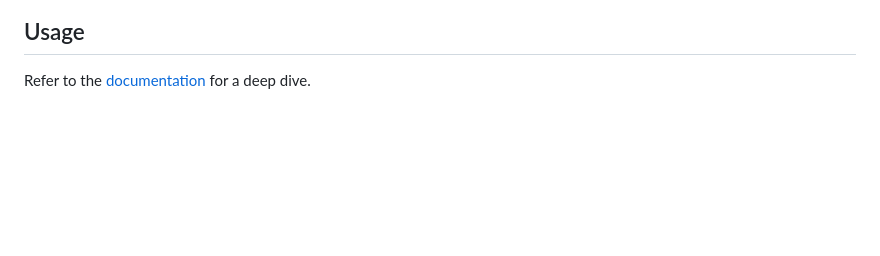
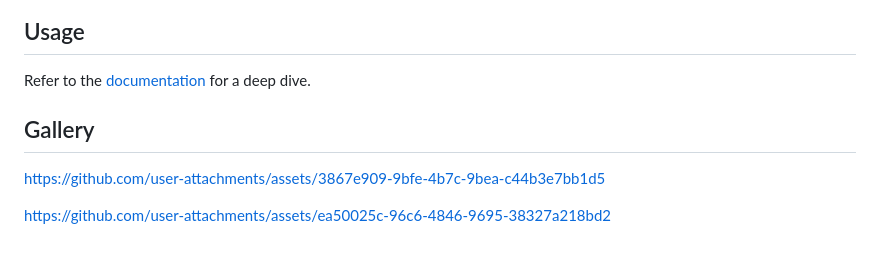
Before and after one commit to WonderlandEngine/wonderland-interaction, a Markdown page: README.md, the part around the change. Rendered like a GitHub page; blank space fills up the shorter version.

```diff
--- a/README.md
+++ b/README.md
@@ -49,3 +49,9 @@ npm i path/to/weil
 ## Usage
 
 Refer to the [documentation](./DOC.md) for a deep dive.
+
+## Gallery
+
+https://github.com/user-attachments/assets/3867e909-9bfe-4b7c-9bea-c44b3e7bb1d5
+
+https://github.com/user-attachments/assets/ea50025c-96c6-4846-9695-38327a218bd2
```
Also changed, not shown: DOC.md (+55 -34 lines), img/doc-ball-properties.png (added), img/doc-ball-scenegraph.png (added), 2 other files.
